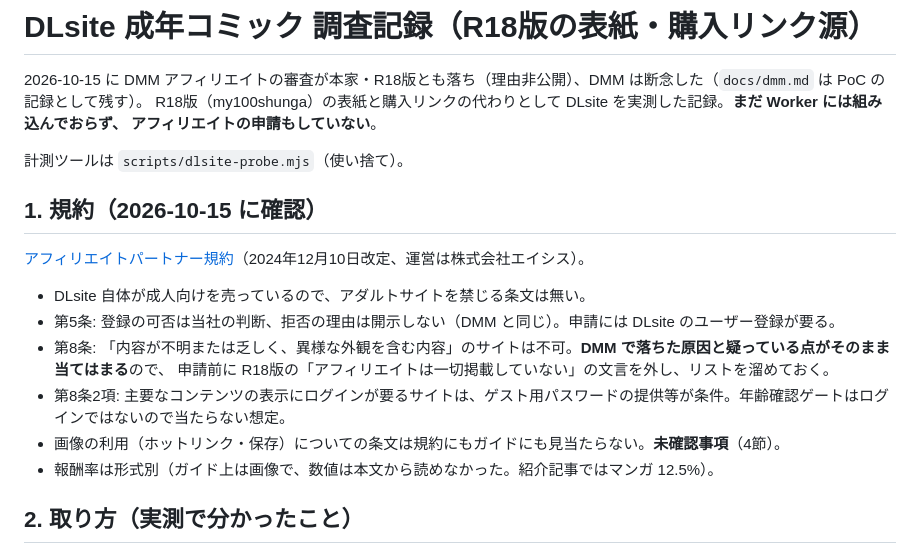
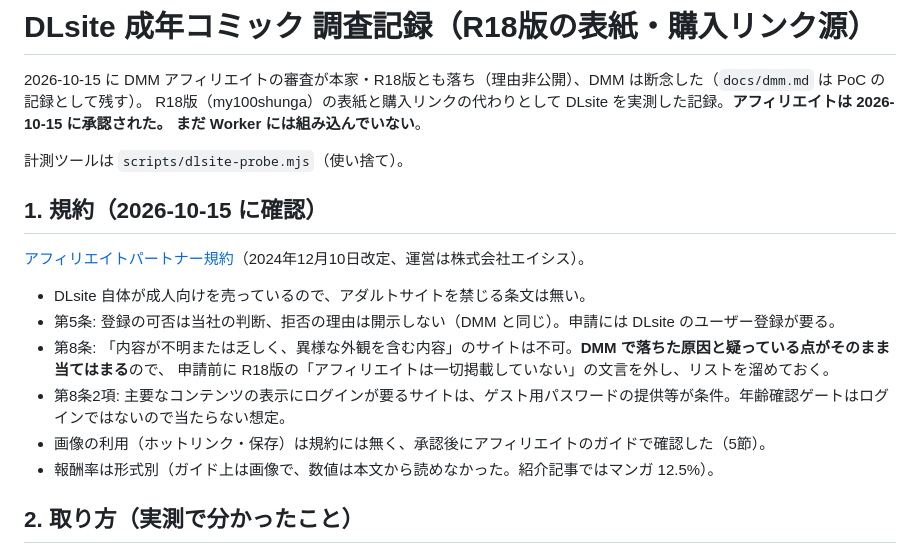
Before and after one commit to rela1470/my100manga, a Markdown page: docs/dlsite.md, the part around one of its changes. GitHub-like rendering.

Commit message:
docs: DLsite アフィリエイト承認と、公式 API の有無・画像の利用条件を記録する
成年コミックの画像はダウンロード不可・直リンクのみ・改変禁止なので、
/cover・トリム・R2・シェア画像の合成から外す制約も書いておく。

Co-Authored-By: Claude Opus 5.5 <noreply@anthropic.com>

```diff
--- a/docs/dlsite.md
+++ b/docs/dlsite.md
@@ -1,8 +1,8 @@
 # DLsite 成年コミック 調査記録（R18版の表紙・購入リンク源）
 
 2026-10-15 に DMM アフィリエイトの審査が本家・R18版とも落ち（理由非公開）、DMM は断念した（`docs/dmm.md` は PoC の記録として残す）。
-R18版（my100shunga）の表紙と購入リンクの代わりとして DLsite を実測した記録。**まだ Worker には組み込んでおらず、
-アフィリエイトの申請もしていない**。
+R18版（my100shunga）の表紙と購入リンクの代わりとして DLsite を実測した記録。**アフィリエイトは 2026-10-15 に承認された。
+まだ Worker には組み込んでいない**。
 
 計測ツールは `scripts/dlsite-probe.mjs`（使い捨て）。
 
@@ -15,7 +15,7 @@ R18版（my100shunga）の表紙と購入リンクの代わりとして DLsite
 - 第8条: 「内容が不明または乏しく、異様な外観を含む内容」のサイトは不可。**DMM で落ちた原因と疑っている点がそのまま当てはまる**ので、
   申請前に R18版の「アフィリエイトは一切掲載していない」の文言を外し、リストを溜めておく。
 - 第8条2項: 主要なコンテンツの表示にログインが要るサイトは、ゲスト用パスワードの提供等が条件。年齢確認ゲートはログインではないので当たらない想定。
-- 画像の利用（ホットリンク・保存）についての条文は規約にもガイドにも見当たらない。**未確認事項**（4節）。
+- 画像の利用（ホットリンク・保存）は規約には無く、承認後にアフィリエイトのガイドで確認した（5節）。
 - 報酬率は形式別（ガイド上は画像で、数値は本文から読めなかった。紹介記事ではマンガ 12.5%）。
 
 ## 2. 取り方（実測で分かったこと）
```
Also changed, not shown: other parts of docs/dlsite.md (+36 -3 lines).
